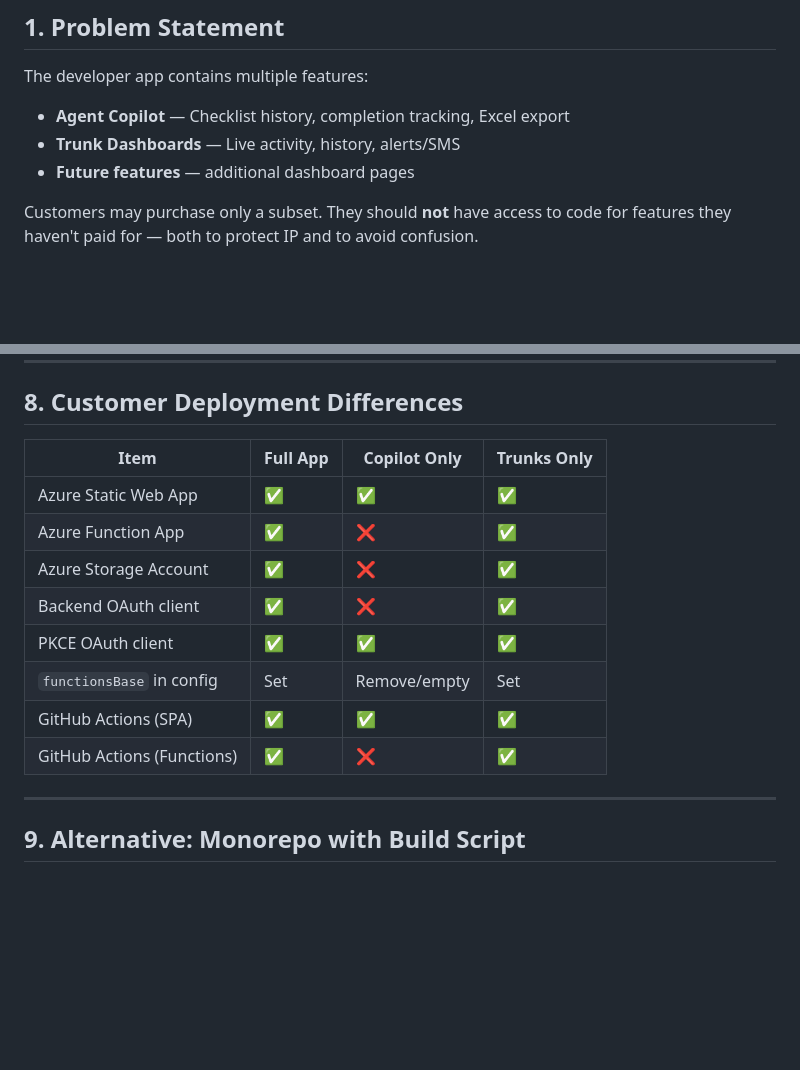
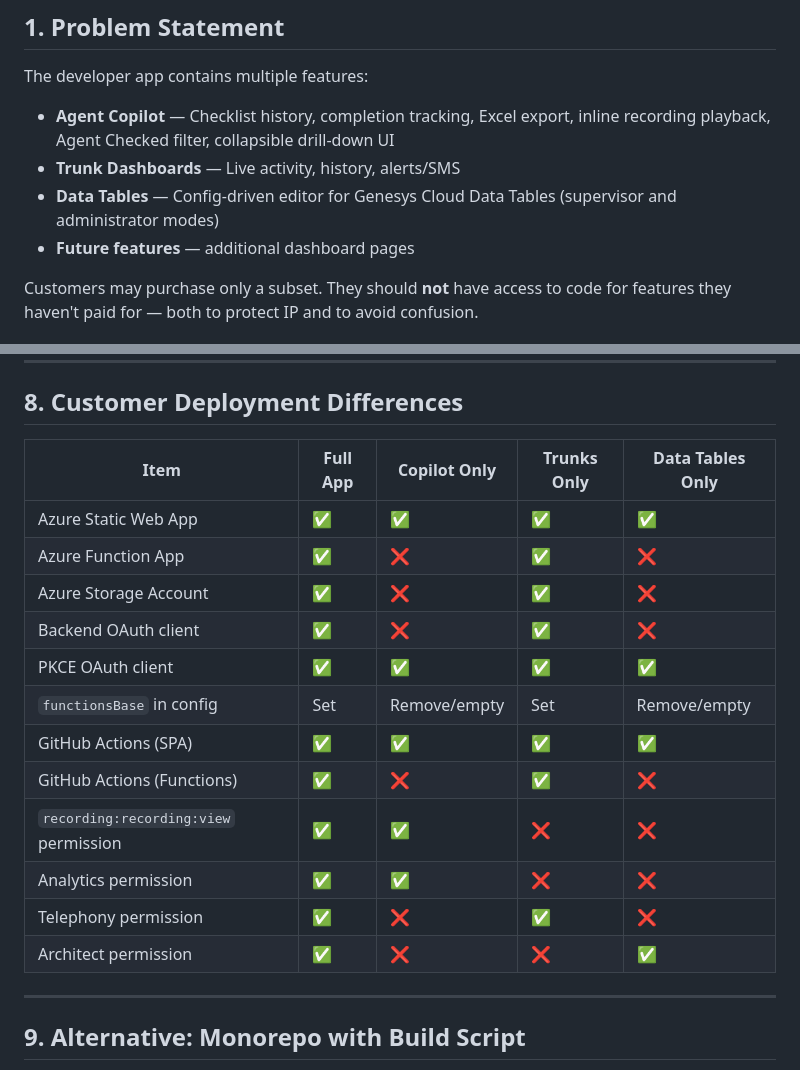
Before and after one commit to XxMasterbeasTxX/genesys-client-app, a Markdown page: docs/app-separation-guide.md, 2 parts joined by grey strips. Drawn GitHub-style; blank space fills up the shorter version.

```diff
--- a/docs/app-separation-guide.md
+++ b/docs/app-separation-guide.md
@@ -23,8 +23,9 @@ This document covers how to deliver subsets of the Genesys Client App to custome
 
 The developer app contains multiple features:
 
-- **Agent Copilot** — Checklist history, completion tracking, Excel export
+- **Agent Copilot** — Checklist history, completion tracking, Excel export, inline recording playback, Agent Checked filter, collapsible drill-down UI
 - **Trunk Dashboards** — Live activity, history, alerts/SMS
+- **Data Tables** — Config-driven editor for Genesys Cloud Data Tables (supervisor and administrator modes)
 - **Future features** — additional dashboard pages
 
 Customers may purchase only a subset. They should **not** have access to code for features they haven't paid for — both to protect IP and to avoid confusion.
@@ -192,16 +215,20 @@ Include everything from both feature sets.
 
 ## 8. Customer Deployment Differences
 
-| Item | Full App | Copilot Only | Trunks Only |
-| --- | --- | --- | --- |
-| Azure Static Web App | ✅ | ✅ | ✅ |
-| Azure Function App | ✅ | ❌ | ✅ |
-| Azure Storage Account | ✅ | ❌ | ✅ |
-| Backend OAuth client | ✅ | ❌ | ✅ |
-| PKCE OAuth client | ✅ | ✅ | ✅ |
-| `functionsBase` in config | Set | Remove/empty | Set |
-| GitHub Actions (SPA) | ✅ | ✅ | ✅ |
-| GitHub Actions (Functions) | ✅ | ❌ | ✅ |
+| Item | Full App | Copilot Only | Trunks Only | Data Tables Only |
+| --- | --- | --- | --- | --- |
+| Azure Static Web App | ✅ | ✅ | ✅ | ✅ |
+| Azure Function App | ✅ | ❌ | ✅ | ❌ |
+| Azure Storage Account | ✅ | ❌ | ✅ | ❌ |
+| Backend OAuth client | ✅ | ❌ | ✅ | ❌ |
+| PKCE OAuth client | ✅ | ✅ | ✅ | ✅ |
+| `functionsBase` in config | Set | Remove/empty | Set | Remove/empty |
+| GitHub Actions (SPA) | ✅ | ✅ | ✅ | ✅ |
+| GitHub Actions (Functions) | ✅ | ❌ | ✅ | ❌ |
+| `recording:recording:view` permission | ✅ | ✅ | ❌ | ❌ |
+| Analytics permission | ✅ | ✅ | ❌ | ❌ |
+| Telephony permission | ✅ | ❌ | ✅ | ❌ |
+| Architect permission | ✅ | ❌ | ❌ | ✅ |
 
 ---
 
```
Also changed, not shown: other parts of docs/app-separation-guide.md (+27 -5 lines).
